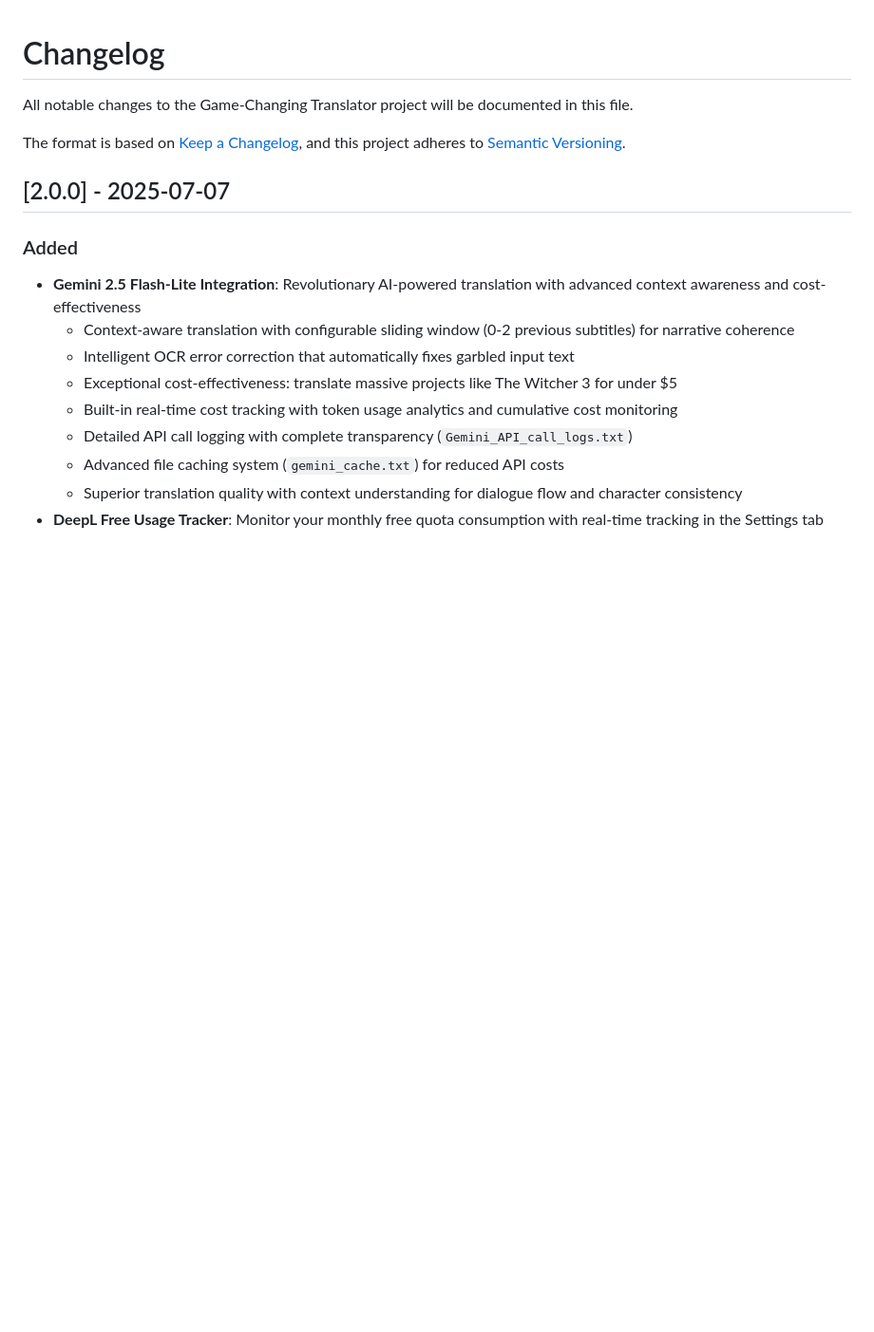
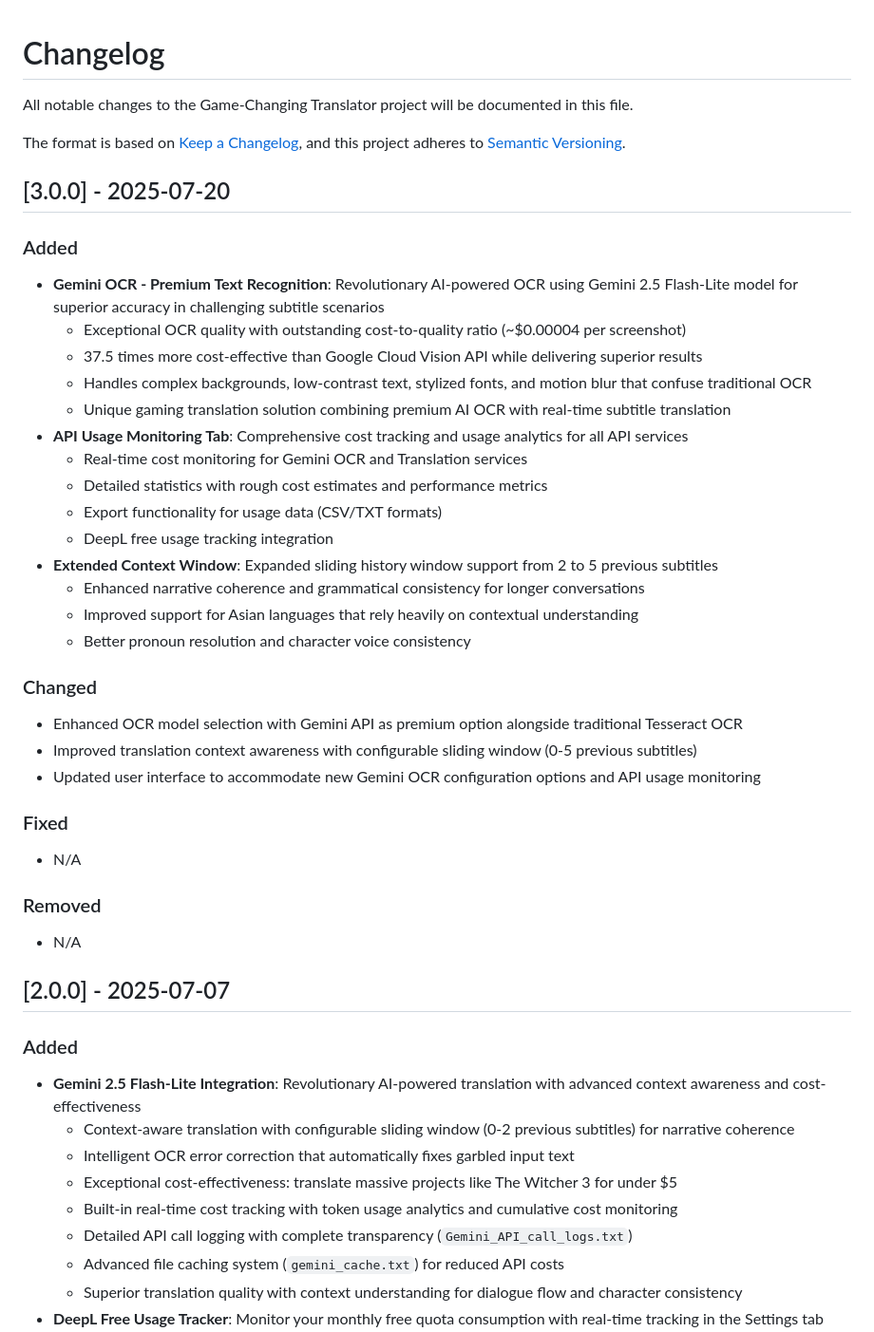
Before and after one commit to vsex7/OCR-Translator, a Markdown page: CHANGELOG.md, the part around the change. Shown: that part at 95% size. GitHub-like rendering; blank space fills up the shorter version.

```diff
--- a/CHANGELOG.md
+++ b/CHANGELOG.md
@@ -4,6 +4,35 @@ All notable changes to the Game-Changing Translator project will be documented i
 
 The format is based on [Keep a Changelog](https://keepachangelog.com/en/1.0.0/),
 and this project adheres to [Semantic Versioning](https://semver.org/spec/v2.0.0.html).
+
+## [3.0.0] - 2025-07-20
+
+### Added
+- **Gemini OCR - Premium Text Recognition**: Revolutionary AI-powered OCR using Gemini 2.5 Flash-Lite model for superior accuracy in challenging subtitle scenarios
+  - Exceptional OCR quality with outstanding cost-to-quality ratio (~$0.00004 per screenshot)
+  - 37.5 times more cost-effective than Google Cloud Vision API while delivering superior results
+  - Handles complex backgrounds, low-contrast text, stylized fonts, and motion blur that confuse traditional OCR
+  - Unique gaming translation solution combining premium AI OCR with real-time subtitle translation
+- **API Usage Monitoring Tab**: Comprehensive cost tracking and usage analytics for all API services
+  - Real-time cost monitoring for Gemini OCR and Translation services
+  - Detailed statistics with rough cost estimates and performance metrics
+  - Export functionality for usage data (CSV/TXT formats)
+  - DeepL free usage tracking integration
+- **Extended Context Window**: Expanded sliding history window support from 2 to 5 previous subtitles
+  - Enhanced narrative coherence and grammatical consistency for longer conversations
+  - Improved support for Asian languages that rely heavily on contextual understanding
+  - Better pronoun resolution and character voice consistency
+
+### Changed
+- Enhanced OCR model selection with Gemini API as premium option alongside traditional Tesseract OCR
+- Improved translation context awareness with configurable sliding window (0-5 previous subtitles)
+- Updated user interface to accommodate new Gemini OCR configuration options and API usage monitoring
+
+### Fixed
+- N/A
+
+### Removed
+- N/A
 
 ## [2.0.0] - 2025-07-07
 
```
Also changed, not shown: README.md (+24 -0 lines), docs/screenshots/Debugging_en.png, docs/screenshots/Debugging_pl.png, docs/screenshots/Home_en.png, docs/screenshots/Home_pl.png, docs/screenshots/Settings_en.png, docs/screenshots/Settings_pl.png, 2 other files.
